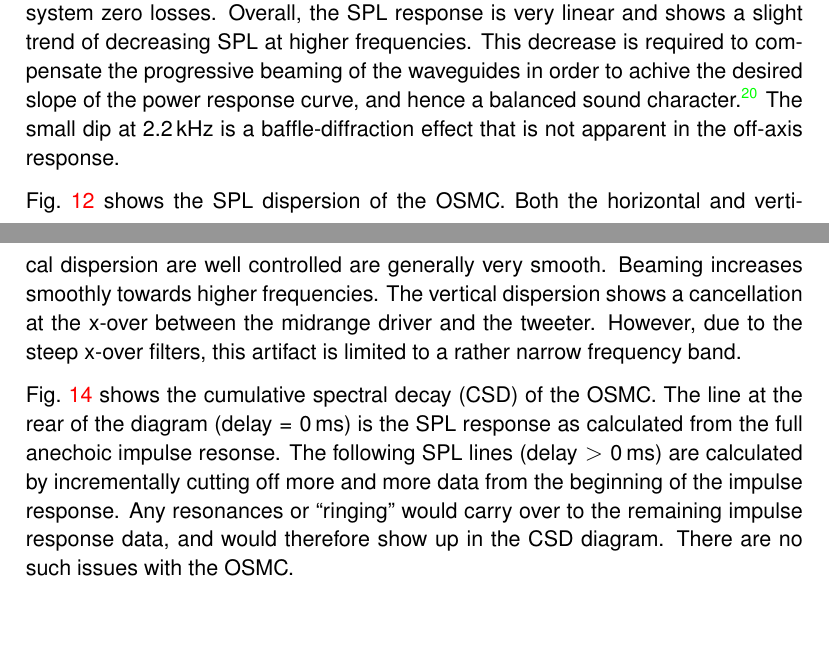
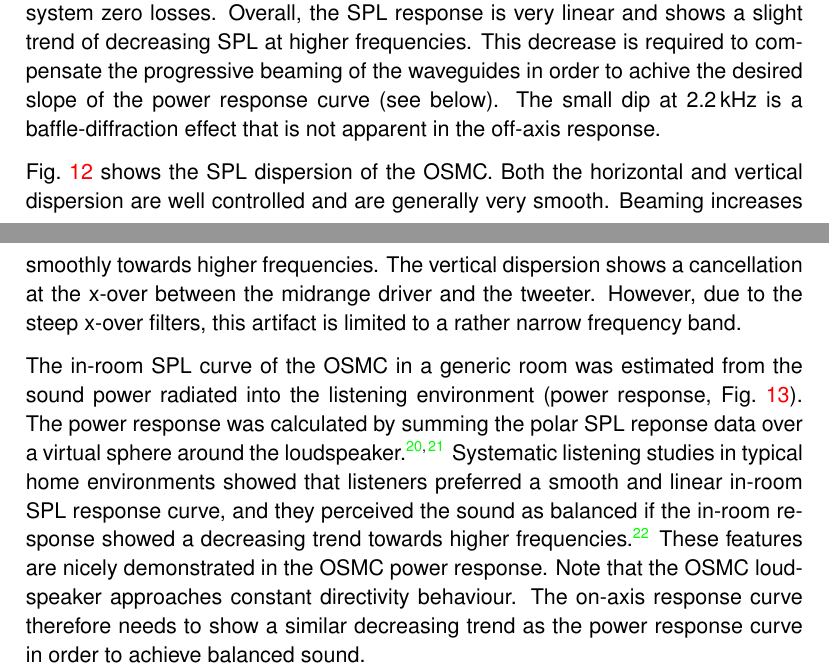
Before and after one commit to mbrennwa/osmcdoc, a LaTeX document (osmc_paper.tex): two parts of pages 15 and 16 of 22, joined at a grey line, cut so that both start at the same text, the shorter picture padded with empty space. Compiled offline with pdfLaTeX.

Commit message:
added comments about power response

```diff
--- a/osmc_paper.tex
+++ b/osmc_paper.tex
@@ -324,11 +324,11 @@ Note that the manufacturers and type numbers of the parts suggested in \tabl{OSM
 \subsection{Acoustic}
 \figr{osmc_step_response} shows the free-field OSMC step response with the typical 3-way sequence of the tweeter peak followed by the peaks of the midrange and the woofer. The transitions between the peaks are smooth, and no resonances or other time-domain issues are apparent.
 
-\figr{osmc_SPL_response} shows the anechoic free-field ($4\pi$) on-axis SPL response. The part of the response curve above $\SI{330}{Hz}$ was determined from the anechoic part of the impulse response. The bass response of the OSMC system was determined from the $4\pi$ far-field woofer response (\figr{osmc_bass_tuning}) and the woofer x-over filter curve (\figr{osmc_filter_transfer}). The the bass \SI{-3}{dB} cut-off is at \SI{50}{Hz}, as targeted in the design goals. The efficiency is \SI{90}{dB-SPL} (\SI{1}{m}, \SI{2.83}{V}) in the bass range. As expected, this is slightly less than the design goal, which is based the theoretically achievable optimum for system zero losses. Overall, the SPL response is very linear and shows a slight trend of decreasing SPL at higher frequencies. This decrease is required to compensate the progressive beaming of the waveguides in order to achive the desired slope of the power response curve, and hence a balanced sound character.\cite{osmc_p915} The small dip at \SI{2.2}{kHz} is a baffle-diffraction effect that is not apparent in the off-axis response.\par
+\figr{osmc_SPL_response} shows the anechoic free-field ($4\pi$) on-axis SPL response. The part of the response curve above $\SI{330}{Hz}$ was determined from the anechoic part of the impulse response. The bass response of the OSMC system was determined from the $4\pi$ far-field woofer response (\figr{osmc_bass_tuning}) and the woofer x-over filter curve (\figr{osmc_filter_transfer}). The the bass \SI{-3}{dB} cut-off is at \SI{50}{Hz}, as targeted in the design goals. The efficiency is \SI{90}{dB-SPL} (\SI{1}{m}, \SI{2.83}{V}) in the bass range. As expected, this is slightly less than the design goal, which is based the theoretically achievable optimum for system zero losses. Overall, the SPL response is very linear and shows a slight trend of decreasing SPL at higher frequencies. This decrease is required to compensate the progressive beaming of the waveguides in order to achive the desired slope of the power response curve (see below). The small dip at \SI{2.2}{kHz} is a baffle-diffraction effect that is not apparent in the off-axis response.\par
 
-\figr{osmc_polar} shows the SPL dispersion of the OSMC. Both the horizontal and vertical dispersion are well controlled are generally very smooth. Beaming increases smoothly towards higher frequencies. The vertical dispersion shows a cancellation at the x-over between the midrange driver and the tweeter. However, due to the steep x-over filters, this artifact is limited to a rather narrow frequency band.
+\figr{osmc_polar} shows the SPL dispersion of the OSMC. Both the horizontal and vertical dispersion are well controlled and are generally very smooth. Beaming increases smoothly towards higher frequencies. The vertical dispersion shows a cancellation at the x-over between the midrange driver and the tweeter. However, due to the steep x-over filters, this artifact is limited to a rather narrow frequency band.\par
 
-\figr{osmc_CSD_diagram} shows the cumulative spectral decay (CSD) of the OSMC. The line at the rear of the diagram ($\rm{delay} = \SI{0}{ms}$) is the SPL response as calculated from the full anechoic impulse resonse. The following SPL lines ($\rm{delay} > \SI{0}{ms}$) are calculated by incrementally cutting off more and more data from the beginning of the impulse response. Any resonances or ``ringing'' would carry over to the remaining impulse response data, and would therefore show up in the CSD diagram. There are no such issues with the OSMC.
+The in-room SPL curve of the OSMC in a generic room was estimated from the sound power radiated into the listening environment (power response, \figr{osmc_powerresponse}). The power response was calculated by summing the polar SPL reponse data over a virtual sphere around the loudspeaker.\cite{tylka,mat_lspr} Systematic listening studies in typical home environments showed that listeners preferred a smooth and linear in-room SPL response curve, and they perceived the sound as balanced if the in-room response showed a decreasing trend towards higher frequencies.\cite{osmc_p915} These features are nicely demonstrated in the OSMC power response. Note that the OSMC loudspeaker approaches constant directivity behaviour. The on-axis response curve therefore needs to show a similar decreasing trend as the power response curve in order to achieve balanced sound.
 
 
 \begin{figure}[p]
```
